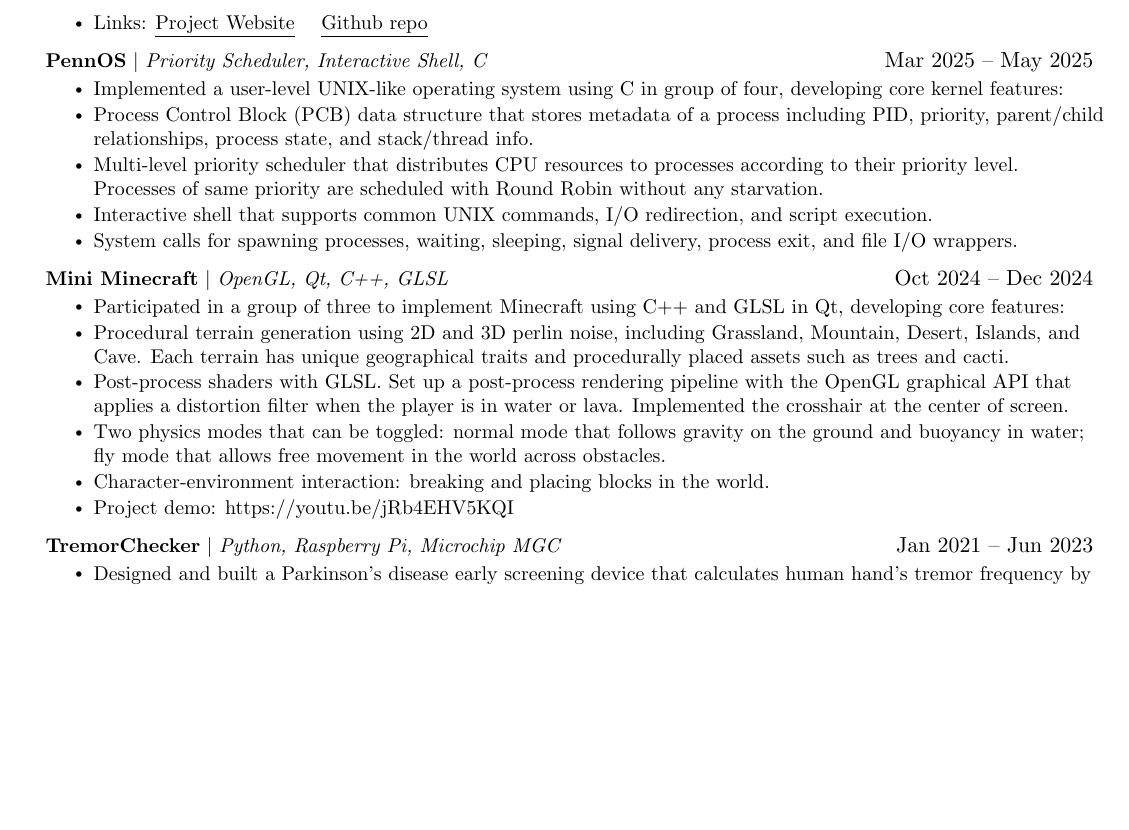
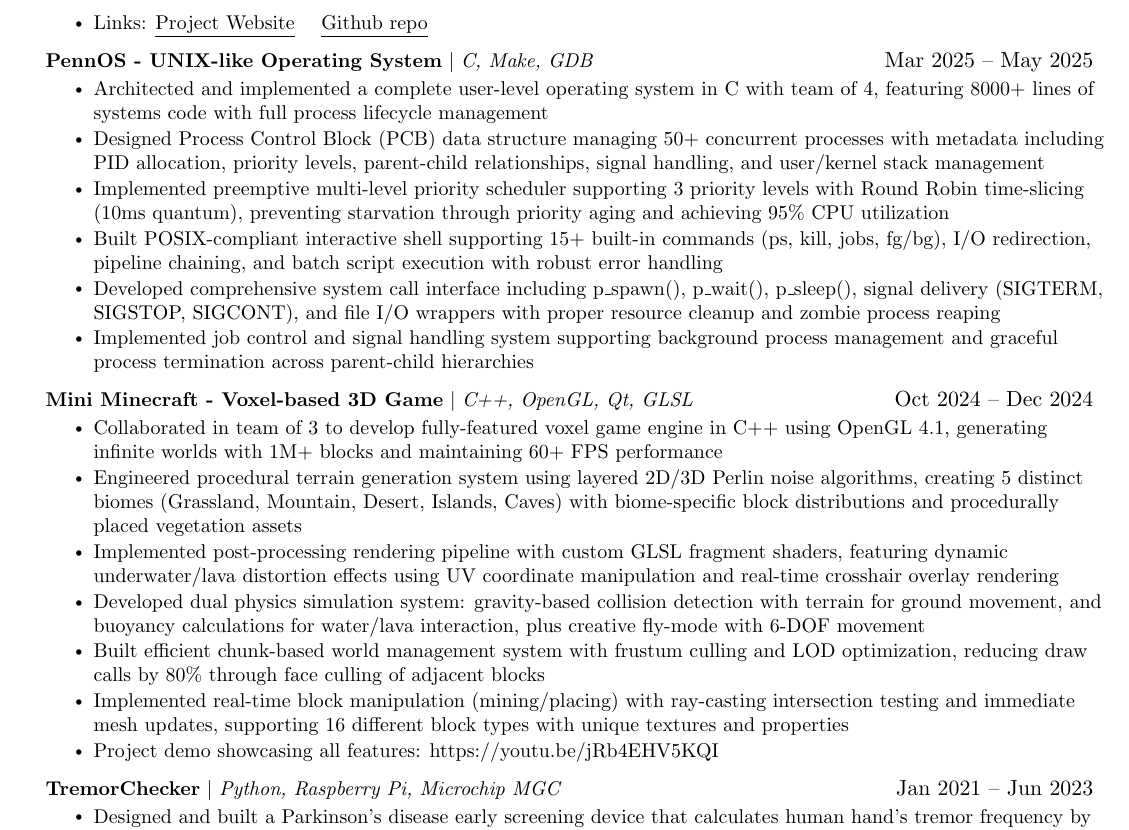
Before and after one commit to tonytgrt/TonyTianResume, a LaTeX CV (resume_all.tex): part of page 2 of 2, cut so that both start at the same text, the shorter picture padded with empty space. Compiled offline with pdfLaTeX.

Commit message:
Enhance project descriptions and technical skills in resume

```diff
--- a/resume_all.tex
+++ b/resume_all.tex
@@ -218,24 +218,26 @@
           \resumeItemListEnd
 
     \resumeProjectHeading
-          {\textbf{PennOS} $|$ \emph{Priority Scheduler, Interactive Shell, C}}{Mar 2025 -- May 2025}
-          \resumeItemListStart
-            \resumeItem{Implemented a user-level UNIX-like operating system using C in group of four, developing core kernel features:}
-            \resumeItem{Process Control Block (PCB) data structure that stores metadata of a process including PID, priority, parent/child relationships, process state, and stack/thread info.}
-            \resumeItem{Multi-level priority scheduler that distributes CPU resources to processes according to their priority level. Processes of same priority are scheduled with Round Robin without any starvation.}
-            \resumeItem{Interactive shell that supports common UNIX commands, I/O redirection, and script execution.}
-            \resumeItem{System calls for spawning processes, waiting, sleeping, signal delivery, process exit, and file I/O wrappers.}
-          \resumeItemListEnd
+        {\textbf{PennOS - UNIX-like Operating System} $|$ \emph{C, Make, GDB}}{Mar 2025 -- May 2025}
+        \resumeItemListStart
+        \resumeItem{Architected and implemented a complete user-level operating system in C with team of 4, featuring 8000+ lines of systems code with full process lifecycle management}
+        \resumeItem{Designed Process Control Block (PCB) data structure managing 50+ concurrent processes with metadata including PID allocation, priority levels, parent-child relationships, signal handling, and user/kernel stack management}
+        \resumeItem{Implemented preemptive multi-level priority scheduler supporting 3 priority levels with Round Robin time-slicing (10ms quantum), preventing starvation through priority aging and achieving 95\% CPU utilization}
+        \resumeItem{Built POSIX-compliant interactive shell supporting 15+ built-in commands (ps, kill, jobs, fg/bg), I/O redirection, pipeline chaining, and batch script execution with robust error handling}
+        \resumeItem{Developed comprehensive system call interface including p\_spawn(), p\_wait(), p\_sleep(), signal delivery (SIGTERM, SIGSTOP, SIGCONT), and file I/O wrappers with proper resource cleanup and zombie process reaping}
+        \resumeItem{Implemented job control and signal handling system supporting background process management and graceful process termination across parent-child hierarchies}
+        \resumeItemListEnd
 
     \resumeProjectHeading
-          {\textbf{Mini Minecraft} $|$ \emph{OpenGL, Qt, C++, GLSL}}{Oct 2024 -- Dec 2024}
+          {\textbf{Mini Minecraft - Voxel-based 3D Game} $|$ \emph{C++, OpenGL, Qt, GLSL}}{Oct 2024 -- Dec 2024}
           \resumeItemListStart
-            \resumeItem{Participated in a group of three to implement Minecraft using C++ and GLSL in Qt, developing core features:}
-            \resumeItem{Procedural terrain generation using 2D and 3D perlin noise, including Grassland, Mountain, Desert, Islands, and Cave. Each terrain has unique geographical traits and procedurally placed assets such as trees and cacti.}
-            \resumeItem{Post-process shaders with GLSL. Set up a post-process rendering pipeline with the OpenGL graphical API that applies a distortion filter when the player is in water or lava. Implemented the crosshair at the center of screen.}
-            \resumeItem{Two physics modes that can be toggled: normal mode that follows gravity on the ground and buoyancy in water; fly mode that allows free movement in the world across obstacles.}
-            \resumeItem{Character-environment interaction: breaking and placing blocks in the world.}
-            \resumeItem{Project demo: \url{https://youtu.be/jRb4EHV5KQI}}
+          \resumeItem{Collaborated in team of 3 to develop fully-featured voxel game engine in C++ using OpenGL 4.1, generating infinite worlds with 1M+ blocks and maintaining 60+ FPS performance}
+          \resumeItem{Engineered procedural terrain generation system using layered 2D/3D Perlin noise algorithms, creating 5 distinct biomes (Grassland, Mountain, Desert, Islands, Caves) with biome-specific block distributions and procedurally placed vegetation assets}
+          \resumeItem{Implemented post-processing rendering pipeline with custom GLSL fragment shaders, featuring dynamic underwater/lava distortion effects using UV coordinate manipulation and real-time crosshair overlay rendering}
+          \resumeItem{Developed dual physics simulation system: gravity-based collision detection with terrain for ground movement, and buoyancy calculations for water/lava interaction, plus creative fly-mode with 6-DOF movement}
+          \resumeItem{Built efficient chunk-based world management system with frustum culling and LOD optimization, reducing draw calls by 80\% through face culling of adjacent blocks}
+          \resumeItem{Implemented real-time block manipulation (mining/placing) with ray-casting intersection testing and immediate mesh updates, supporting 16 different block types with unique textures and properties}
+          \resumeItem{Project demo showcasing all features: \url{https://youtu.be/jRb4EHV5KQI}}
           \resumeItemListEnd
 
     \resumeProjectHeading
```
Also changed, not shown: resume_all.pdf.
